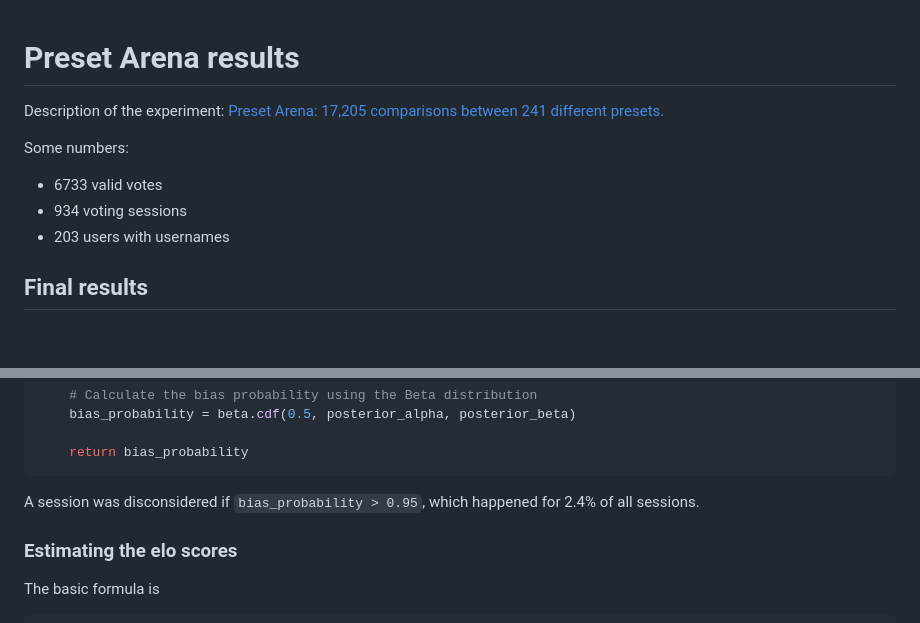
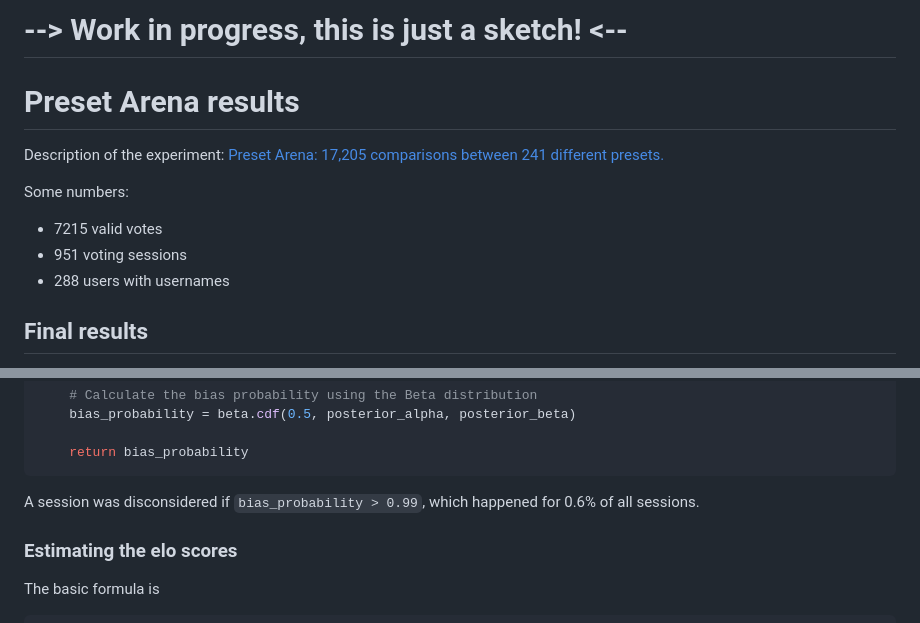
Before and after one commit to dwery4/egrtgww, a Markdown page: arena/results.md, 2 parts joined by grey strips. Drawn GitHub-style; blank space fills up the shorter version.

````diff
--- a/arena/results.md
+++ b/arena/results.md
@@ -1,12 +1,14 @@
+# --> Work in progress, this is just a sketch! <--
+
 # Preset Arena results
 
 Description of the experiment: [Preset Arena: 17,205 comparisons between 241 different presets.](https://www.reddit.com/r/LocalLLaMA/comments/14adfw2/preset_arena_17205_comparisons_between_241/)
 
 Some numbers:
 
-* 6733 valid votes
-* 934 voting sessions
-* 203 users with usernames
+* 7215 valid votes
+* 951 voting sessions
+* 288 users with usernames
 
 ## Final results
 
@@ -48,7 +50,7 @@ def compute_bias_probability(outcomes, prior_alpha=1, prior_beta=1, _print=False
     return bias_probability
 ```
 
-A session was disconsidered if `bias_probability > 0.95`, which happened for 2.4% of all sessions.
+A session was disconsidered if `bias_probability > 0.99`, which happened for 0.6% of all sessions.
 
 ### Estimating the elo scores
 
````
